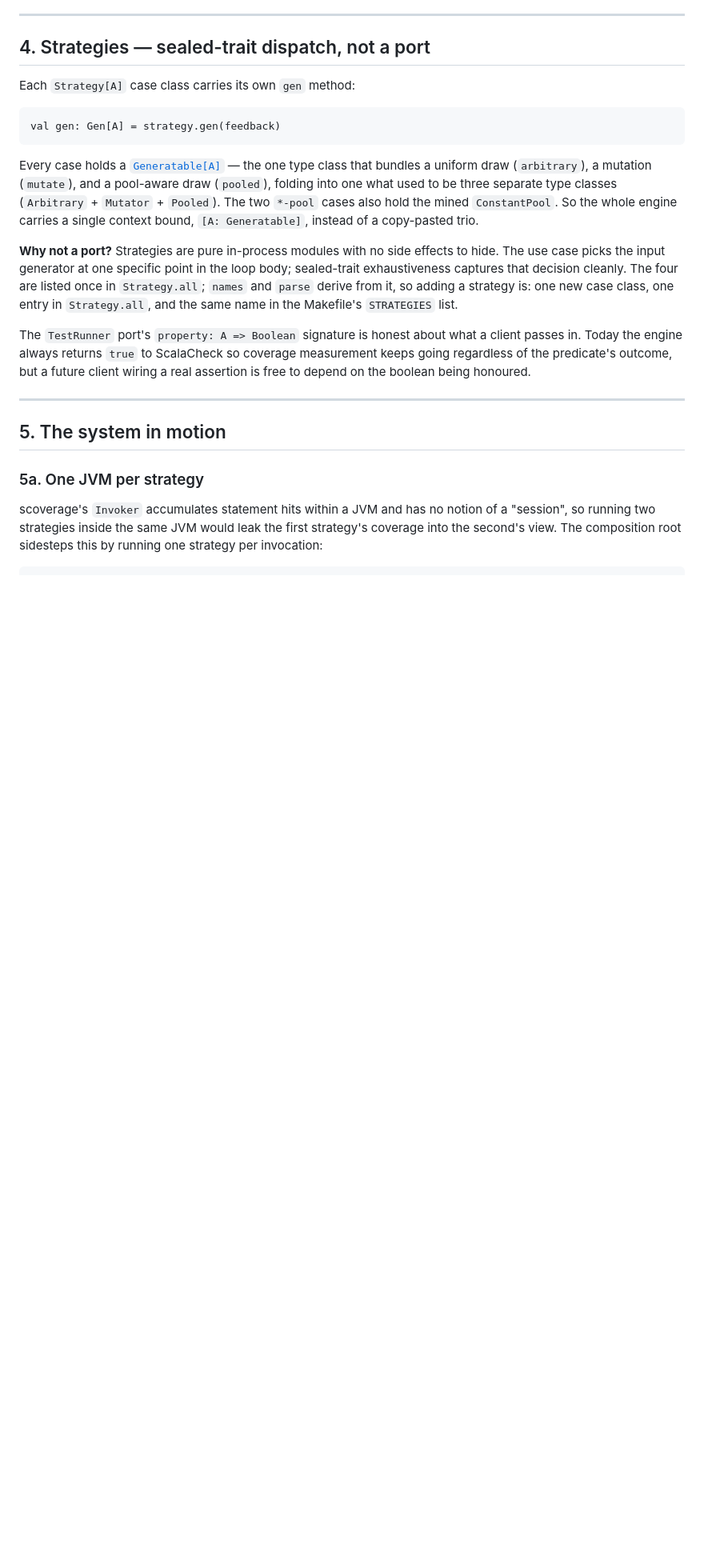
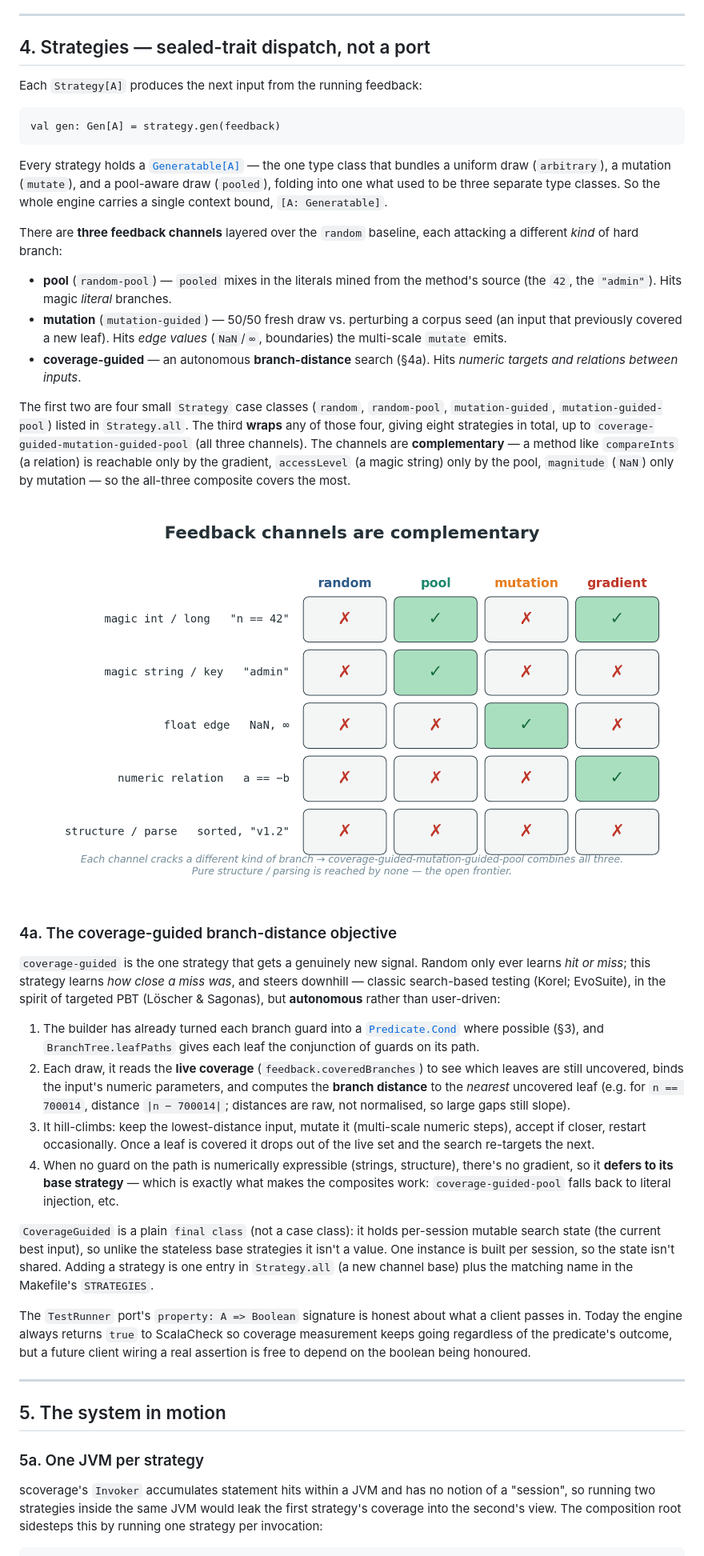
Before and after one commit to mihneablotiu/Scala-Coverage-Based-PBT, a Markdown page: docs/architecture.md, the part around the change printed below. Shown: that part at 80% size. GitHub-like rendering; pictures changed too: docs/images/mechanisms.png (added); blank space fills up the shorter version.

````diff
--- a/docs/architecture.md
+++ b/docs/architecture.md
@@ -119,34 +125,81 @@ Prometheus — one new adapter, zero changes to the use case.
 
 ## 4. Strategies — sealed-trait dispatch, not a port
 
-Each `Strategy[A]` case class carries its own `gen` method:
+Each `Strategy[A]` produces the next input from the running feedback:
 
 ```
 val gen: Gen[A] = strategy.gen(feedback)
 ```
 
-Every case holds a
+Every strategy holds a
 [`Generatable[A]`](../engine/src/main/scala/domain/Generatable.scala)
 — the one type class that bundles a uniform draw (`arbitrary`), a
 mutation (`mutate`), and a pool-aware draw (`pooled`), folding into
-one what used to be three separate type classes (`Arbitrary` +
-`Mutator` + `Pooled`). The two `*-pool` cases also hold the mined
-`ConstantPool`. So the whole engine carries a single context bound,
-`[A: Generatable]`, instead of a copy-pasted trio.
+one what used to be three separate type classes. So the whole engine
+carries a single context bound, `[A: Generatable]`.
 
-**Why not a port?** Strategies are pure in-process modules with no
-side effects to hide. The use case picks the input generator at
-one specific point in the loop body; sealed-trait exhaustiveness
-captures that decision cleanly. The four are listed once in
-`Strategy.all`; `names` and `parse` derive from it, so adding a
-strategy is: one new case class, one entry in `Strategy.all`, and
-the same name in the Makefile's `STRATEGIES` list.
+There are **three feedback channels** layered over the `random`
+baseline, each attacking a different *kind* of hard branch:
 
-The `TestRunner` port's `property: A => Boolean` signature is
-honest about what a client passes in. Today the engine always
-returns `true` to ScalaCheck so coverage measurement keeps going
-regardless of the predicate's outcome, but a future client wiring
-a real assertion is free to depend on the boolean being honoured.
+- **pool** (`random-pool`) — `pooled` mixes in the literals mined
+  from the method's source (the `42`, the `"admin"`). Hits magic
+  *literal* branches.
+- **mutation** (`mutation-guided`) — 50/50 fresh draw vs. perturbing
+  a corpus seed (an input that previously covered a new leaf). Hits
+  *edge values* (`NaN`/`∞`, boundaries) the multi-scale `mutate`
+  emits.
+- **coverage-guided** — an autonomous **branch-distance** search
+  (§4a). Hits *numeric targets and relations between inputs*.
+
+The first two are four small `Strategy` case classes (`random`,
+`random-pool`, `mutation-guided`, `mutation-guided-pool`) listed in
+`Strategy.all`. The third **wraps** any of those four, giving eight
+strategies in total, up to `coverage-guided-mutation-guided-pool`
+(all three channels). The channels are **complementary** — a method
+like `compareInts` (a relation) is reachable only by the gradient,
+`accessLevel` (a magic string) only by the pool, `magnitude` (`NaN`)
+only by mutation — so the all-three composite covers the most.
+
+![Feedback channels are complementary](images/mechanisms.png)
+
+### 4a. The coverage-guided branch-distance objective
+
+`coverage-guided` is the one strategy that gets a genuinely new
+signal. Random only ever learns *hit or miss*; this strategy learns
+*how close a miss was*, and steers downhill — classic search-based
+testing (Korel; EvoSuite), in the spirit of targeted PBT (Löscher &
+Sagonas), but **autonomous** rather than user-driven:
+
+1. The builder has already turned each branch guard into a
+   [`Predicate.Cond`](../engine/src/main/scala/domain/Predicate.scala)
+   where possible (§3), and `BranchTree.leafPaths` gives each leaf
+   the conjunction of guards on its path.
+2. Each draw, it reads the **live coverage** (`feedback.coveredBranches`)
+   to see which leaves are still uncovered, binds the input's numeric
+   parameters, and computes the **branch distance** to the *nearest*
+   uncovered leaf (e.g. for `n == 700014`, distance `|n − 700014|`;
+   distances are raw, not normalised, so large gaps still slope).
+3. It hill-climbs: keep the lowest-distance input, mutate it
+   (multi-scale numeric steps), accept if closer, restart
+   occasionally. Once a leaf is covered it drops out of the live set
+   and the search re-targets the next.
+4. When no guard on the path is numerically expressible (strings,
+   structure), there's no gradient, so it **defers to its base
+   strategy** — which is exactly what makes the composites work:
+   `coverage-guided-pool` falls back to literal injection, etc.
+
+`CoverageGuided` is a plain `final class` (not a case class): it
+holds per-session mutable search state (the current best input), so
+unlike the stateless base strategies it isn't a value. One instance
+is built per session, so the state isn't shared. Adding a strategy
+is one entry in `Strategy.all` (a new channel base) plus the matching
+name in the Makefile's `STRATEGIES`.
+
+The `TestRunner` port's `property: A => Boolean` signature is honest
+about what a client passes in. Today the engine always returns `true`
+to ScalaCheck so coverage measurement keeps going regardless of the
+predicate's outcome, but a future client wiring a real assertion is
+free to depend on the boolean being honoured.
 
 ---
 
````
Also changed, not shown: other parts of docs/architecture.md (+16 -6 lines), README.md (+15 -5 lines), docs/overview.md (+34 -17 lines), 6 other files.
